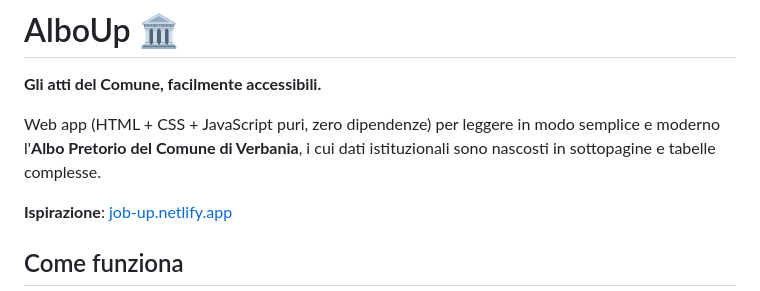
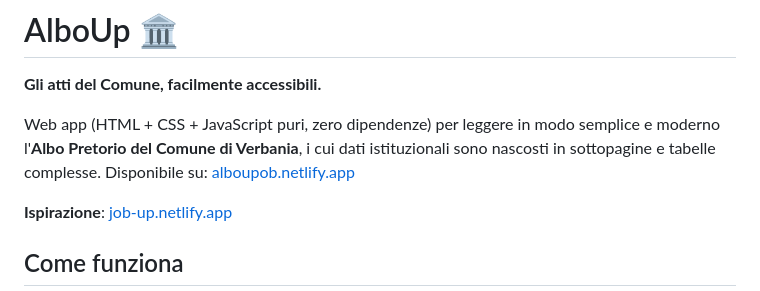
Before and after one commit to Dario-Fe/AlboUp, a Markdown page: README.md, the part around the change. GitHub-like rendering.

Commit message:
Update README with web app link and inspiration
Added a link to the web app and inspiration source.

```diff
--- a/README.md
+++ b/README.md
@@ -5,6 +5,7 @@
 Web app (HTML + CSS + JavaScript puri, zero dipendenze) per leggere in modo
 semplice e moderno l'**Albo Pretorio del Comune di Verbania**, i cui dati
 istituzionali sono nascosti in sottopagine e tabelle complesse.
+Disponibile su: [alboupob.netlify.app](https://alboup.netlify.app/)
 
 **Ispirazione**: [job-up.netlify.app](https://job-up.netlify.app/)
 
```
